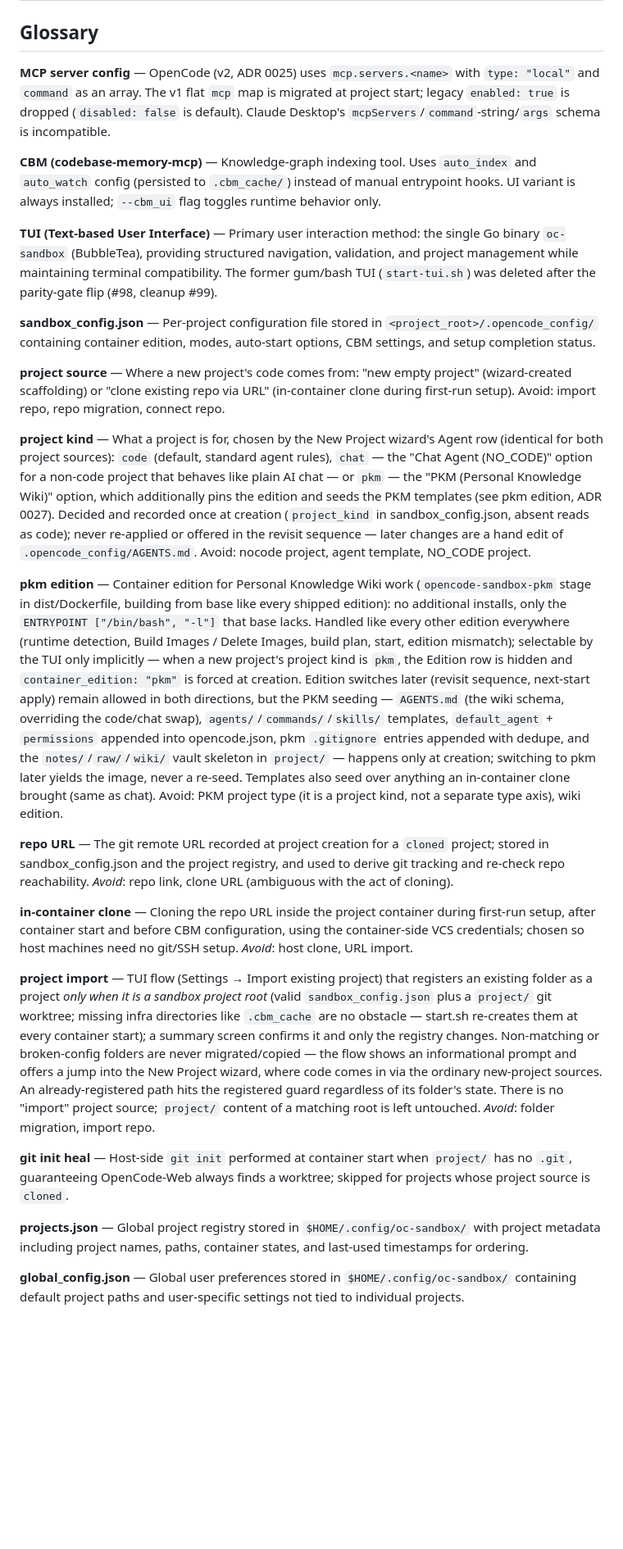
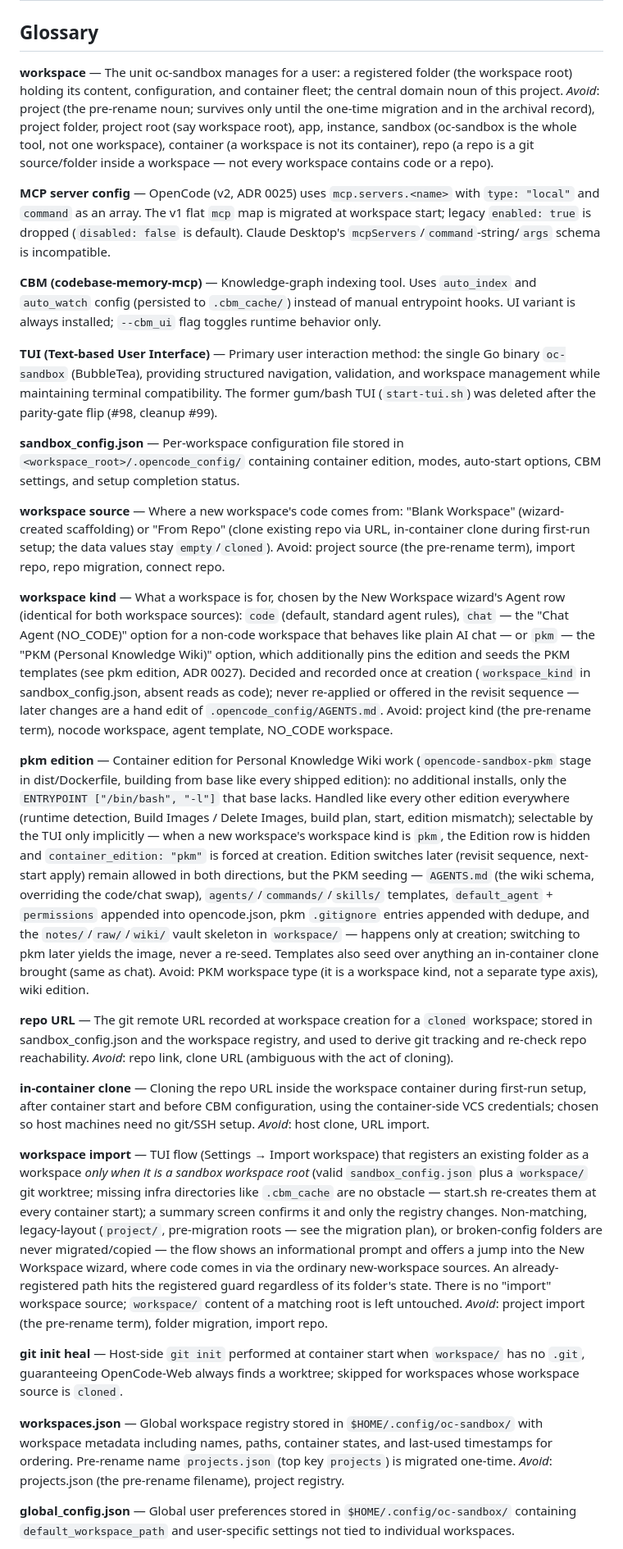
Before and after one commit to shredingerlabs/oc_sandbox, a Markdown page: CONTEXT.md, the part around one of its changes. Shown at 82% size. Rendered like a GitHub page; blank space fills up the shorter version.

```diff
--- a/CONTEXT.md
+++ b/CONTEXT.md
@@ -2,29 +2,31 @@
 
 ## Glossary
 
-**MCP server config** — OpenCode (v2, ADR 0025) uses `mcp.servers.<name>` with `type: "local"` and `command` as an array. The v1 flat `mcp` map is migrated at project start; legacy `enabled: true` is dropped (`disabled: false` is default). Claude Desktop's `mcpServers`/`command`-string/`args` schema is incompatible.
+**workspace** — The unit oc-sandbox manages for a user: a registered folder (the workspace root) holding its content, configuration, and container fleet; the central domain noun of this project. _Avoid_: project (the pre-rename noun; survives only until the one-time migration and in the archival record), project folder, project root (say workspace root), app, instance, sandbox (oc-sandbox is the whole tool, not one workspace), container (a workspace is not its container), repo (a repo is a git source/folder inside a workspace — not every workspace contains code or a repo).
+
+**MCP server config** — OpenCode (v2, ADR 0025) uses `mcp.servers.<name>` with `type: "local"` and `command` as an array. The v1 flat `mcp` map is migrated at workspace start; legacy `enabled: true` is dropped (`disabled: false` is default). Claude Desktop's `mcpServers`/`command`-string/`args` schema is incompatible.
 
 **CBM (codebase-memory-mcp)** — Knowledge-graph indexing tool. Uses `auto_index` and `auto_watch` config (persisted to `.cbm_cache/`) instead of manual entrypoint hooks. UI variant is always installed; `--cbm_ui` flag toggles runtime behavior only.
 
-**TUI (Text-based User Interface)** — Primary user interaction method: the single Go binary `oc-sandbox` (BubbleTea), providing structured navigation, validation, and project management while maintaining terminal compatibility. The former gum/bash TUI (`start-tui.sh`) was deleted after the parity-gate flip (#98, cleanup #99).
+**TUI (Text-based User Interface)** — Primary user interaction method: the single Go binary `oc-sandbox` (BubbleTea), providing structured navigation, validation, and workspace management while maintaining terminal compatibility. The former gum/bash TUI (`start-tui.sh`) was deleted after the parity-gate flip (#98, cleanup #99).
 
-**sandbox_config.json** — Per-project configuration file stored in `<project_root>/.opencode_config/` containing container edition, modes, auto-start options, CBM settings, and setup completion status.
+**sandbox_config.json** — Per-workspace configuration file stored in `<workspace_root>/.opencode_config/` containing container edition, modes, auto-start options, CBM settings, and setup completion status.
 
-**project source** — Where a new project's code comes from: "new empty project" (wizard-created scaffolding) or "clone existing repo via URL" (in-container clone during first-run setup). Avoid: import repo, repo migration, connect repo.
+**workspace source** — Where a new workspace's code comes from: "Blank Workspace" (wizard-created scaffolding) or "From Repo" (clone existing repo via URL, in-container clone during first-run setup; the data values stay `empty`/`cloned`). Avoid: project source (the pre-rename term), import repo, repo migration, connect repo.
 
-**project kind** — What a project is for, chosen by the New Project wizard's Agent row (identical for both project sources): `code` (default, standard agent rules), `chat` — the "Chat Agent (NO_CODE)" option for a non-code project that behaves like plain AI chat — or `pkm` — the "PKM (Personal Knowledge Wiki)" option, which additionally pins the edition and seeds the PKM templates (see pkm edition, ADR 0027). Decided and recorded once at creation (`project_kind` in sandbox_config.json, absent reads as code); never re-applied or offered in the revisit sequence — later changes are a hand edit of `.opencode_config/AGENTS.md`. Avoid: nocode project, agent template, NO_CODE project.
+**workspace kind** — What a workspace is for, chosen by the New Workspace wizard's Agent row (identical for both workspace sources): `code` (default, standard agent rules), `chat` — the "Chat Agent (NO_CODE)" option for a non-code workspace that behaves like plain AI chat — or `pkm` — the "PKM (Personal Knowledge Wiki)" option, which additionally pins the edition and seeds the PKM templates (see pkm edition, ADR 0027). Decided and recorded once at creation (`workspace_kind` in sandbox_config.json, absent reads as code); never re-applied or offered in the revisit sequence — later changes are a hand edit of `.opencode_config/AGENTS.md`. Avoid: project kind (the pre-rename term), nocode workspace, agent template, NO_CODE workspace.
 
-**pkm edition** — Container edition for Personal Knowledge Wiki work (`opencode-sandbox-pkm` stage in dist/Dockerfile, building from base like every shipped edition): no additional installs, only the `ENTRYPOINT ["/bin/bash", "-l"]` that base lacks. Handled like every other edition everywhere (runtime detection, Build Images / Delete Images, build plan, start, edition mismatch); selectable by the TUI only implicitly — when a new project's project kind is `pkm`, the Edition row is hidden and `container_edition: "pkm"` is forced at creation. Edition switches later (revisit sequence, next-start apply) remain allowed in both directions, but the PKM seeding — `AGENTS.md` (the wiki schema, overriding the code/chat swap), `agents/`/`commands/`/`skills/` templates, `default_agent` + `permissions` appended into opencode.json, pkm `.gitignore` entries appended with dedupe, and the `notes/`/`raw/`/`wiki/` vault skeleton in `project/` — happens only at creation; switching to pkm later yields the image, never a re-seed. Templates also seed over anything an in-container clone brought (same as chat). Avoid: PKM project type (it is a project kind, not a separate type axis), wiki edition.
+**pkm edition** — Container edition for Personal Knowledge Wiki work (`opencode-sandbox-pkm` stage in dist/Dockerfile, building from base like every shipped edition): no additional installs, only the `ENTRYPOINT ["/bin/bash", "-l"]` that base lacks. Handled like every other edition everywhere (runtime detection, Build Images / Delete Images, build plan, start, edition mismatch); selectable by the TUI only implicitly — when a new workspace's workspace kind is `pkm`, the Edition row is hidden and `container_edition: "pkm"` is forced at creation. Edition switches later (revisit sequence, next-start apply) remain allowed in both directions, but the PKM seeding — `AGENTS.md` (the wiki schema, overriding the code/chat swap), `agents/`/`commands/`/`skills/` templates, `default_agent` + `permissions` appended into opencode.json, pkm `.gitignore` entries appended with dedupe, and the `notes/`/`raw/`/`wiki/` vault skeleton in `workspace/` — happens only at creation; switching to pkm later yields the image, never a re-seed. Templates also seed over anything an in-container clone brought (same as chat). Avoid: PKM workspace type (it is a workspace kind, not a separate type axis), wiki edition.
 
-**repo URL** — The git remote URL recorded at project creation for a `cloned` project; stored in sandbox_config.json and the project registry, and used to derive git tracking and re-check repo reachability. _Avoid_: repo link, clone URL (ambiguous with the act of cloning).
+**repo URL** — The git remote URL recorded at workspace creation for a `cloned` workspace; stored in sandbox_config.json and the workspace registry, and used to derive git tracking and re-check repo reachability. _Avoid_: repo link, clone URL (ambiguous with the act of cloning).
 
-**in-container clone** — Cloning the repo URL inside the project container during first-run setup, after container start and before CBM configuration, using the container-side VCS credentials; chosen so host machines need no git/SSH setup. _Avoid_: host clone, URL import.
+**in-container clone** — Cloning the repo URL inside the workspace container during first-run setup, after container start and before CBM configuration, using the container-side VCS credentials; chosen so host machines need no git/SSH setup. _Avoid_: host clone, URL import.
 
-**project import** — TUI flow (Settings → Import existing project) that registers an existing folder as a project *only when it is a sandbox project root* (valid `sandbox_config.json` plus a `project/` git worktree; missing infra directories like `.cbm_cache` are no obstacle — start.sh re-creates them at every container start); a summary screen confirms it and only the registry changes. Non-matching or broken-config folders are never migrated/copied — the flow shows an informational prompt and offers a jump into the New Project wizard, where code comes in via the ordinary new-project sources. An already-registered path hits the registered guard regardless of its folder's state. There is no "import" project source; `project/` content of a matching root is left untouched. _Avoid_: folder migration, import repo.
+**workspace import** — TUI flow (Settings → Import workspace) that registers an existing folder as a workspace *only when it is a sandbox workspace root* (valid `sandbox_config.json` plus a `workspace/` git worktree; missing infra directories like `.cbm_cache` are no obstacle — start.sh re-creates them at every container start); a summary screen confirms it and only the registry changes. Non-matching, legacy-layout (`project/`, pre-migration roots — see the migration plan), or broken-config folders are never migrated/copied — the flow shows an informational prompt and offers a jump into the New Workspace wizard, where code comes in via the ordinary new-workspace sources. An already-registered path hits the registered guard regardless of its folder's state. There is no "import" workspace source; `workspace/` content of a matching root is left untouched. _Avoid_: project import (the pre-rename term), folder migration, import repo.
 
-**git init heal** — Host-side `git init` performed at container start when `project/` has no `.git`, guaranteeing OpenCode-Web always finds a worktree; skipped for projects whose project source is `cloned`.
+**git init heal** — Host-side `git init` performed at container start when `workspace/` has no `.git`, guaranteeing OpenCode-Web always finds a worktree; skipped for workspaces whose workspace source is `cloned`.
 
-**projects.json** — Global project registry stored in `$HOME/.config/oc-sandbox/` with project metadata including project names, paths, container states, and last-used timestamps for ordering.
+**workspaces.json** — Global workspace registry stored in `$HOME/.config/oc-sandbox/` with workspace metadata including names, paths, container states, and last-used timestamps for ordering. Pre-rename name `projects.json` (top key `projects`) is migrated one-time. _Avoid_: projects.json (the pre-rename filename), project registry.
 
-**global_config.json** — Global user preferences stored in `$HOME/.config/oc-sandbox/` containing default project paths and user-specific settings not tied to individual projects.
+**global_config.json** — Global user preferences stored in `$HOME/.config/oc-sandbox/` containing `default_workspace_path` and user-specific settings not tied to individual workspaces.
 
```
Also changed, not shown: other parts of CONTEXT.md (+39 -39 lines), docs/adr/0030-workspace-rename-terminology.md (added, +13 -0 lines).
